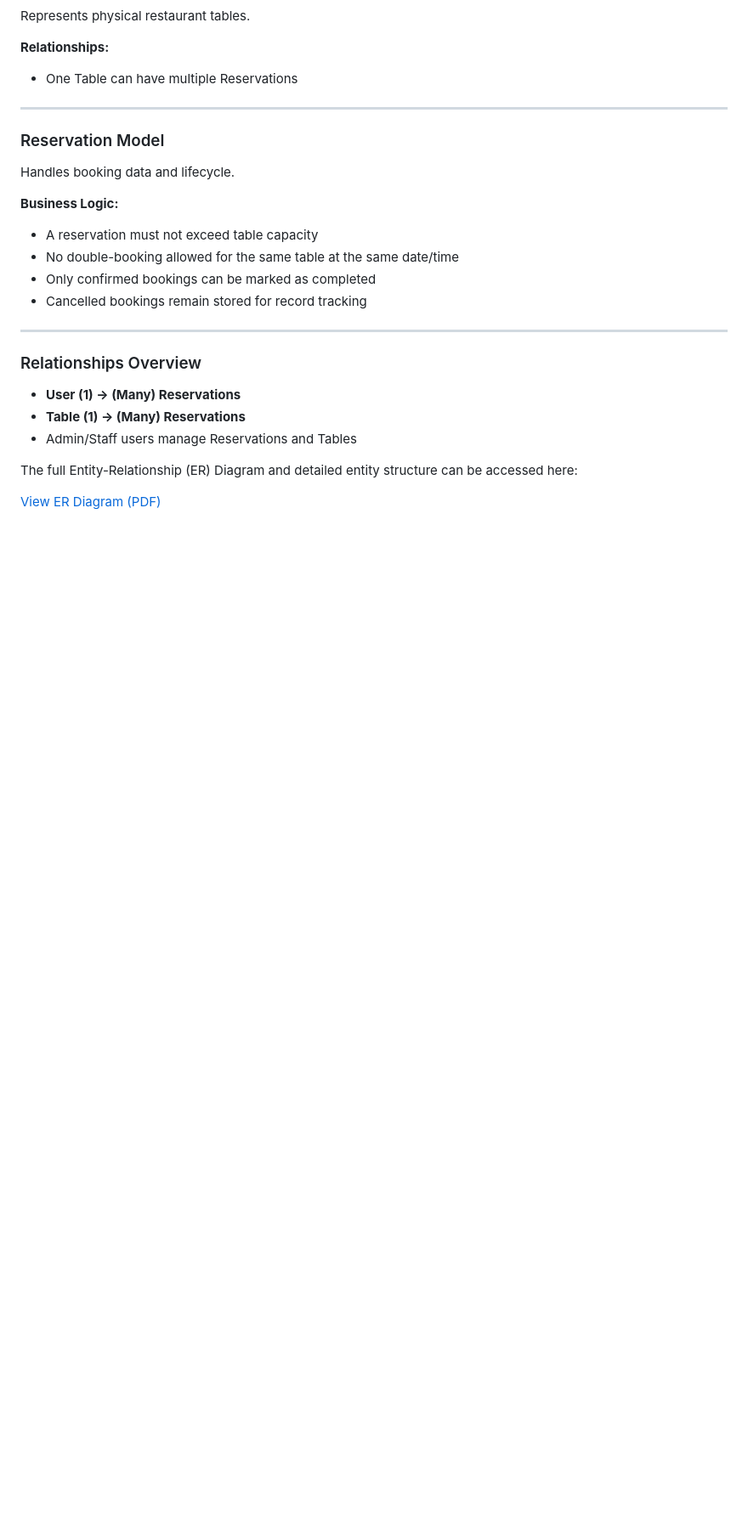
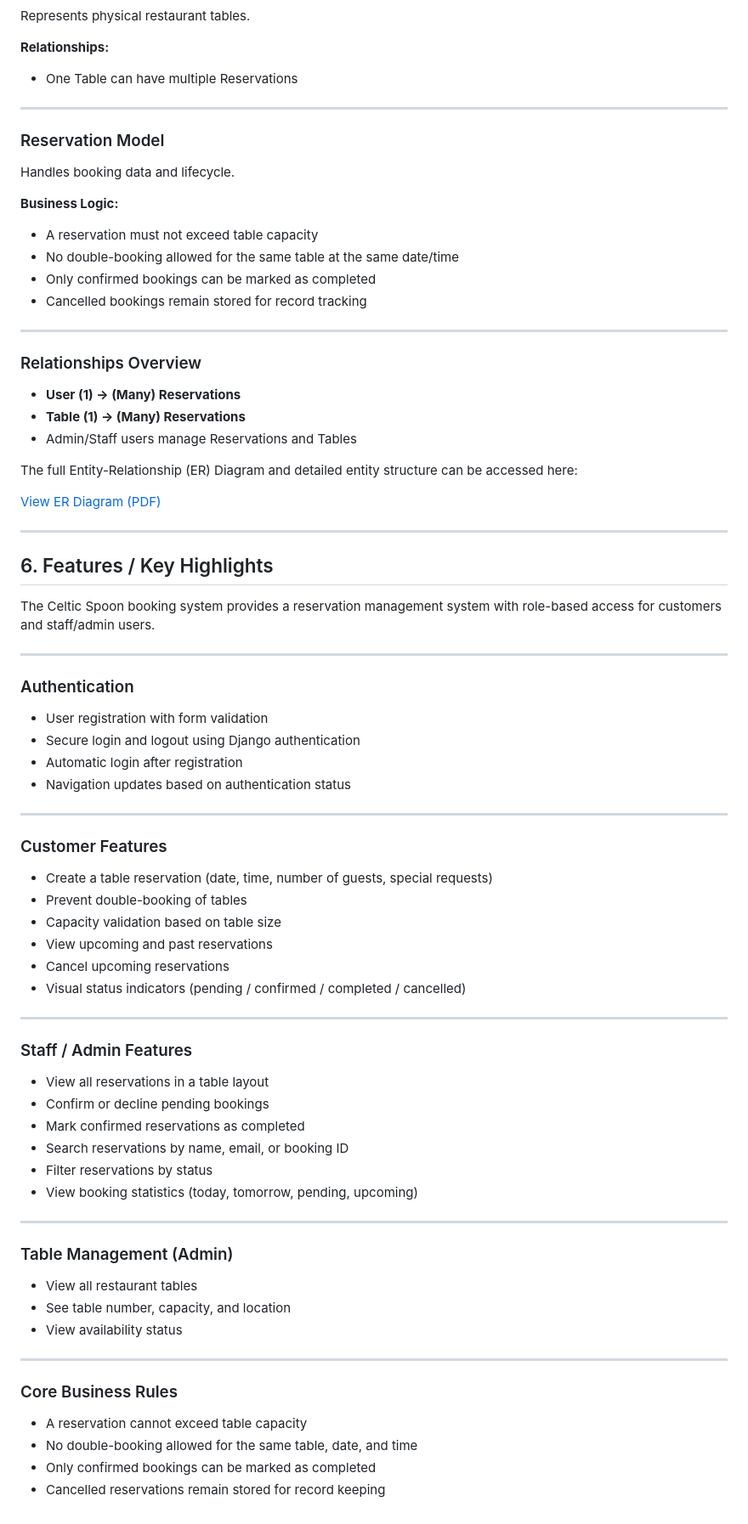
Before and after one commit to PDennise/the_celtic_spoon, a Markdown page: README.md, the part around the change. Shown at 85% size. Rendered like a GitHub page; blank space fills up the shorter version.

Commit message:
Add Features / Key Highlights section to README

```diff
--- a/README.md
+++ b/README.md
@@ -239,3 +239,57 @@ Handles booking data and lifecycle.
 The full Entity-Relationship (ER) Diagram and detailed entity structure can be accessed here:
 
 [View ER Diagram (PDF)](https://drive.google.com/file/d/1CQ9S7YLMs-KYVGGQj0jHk-Fhb2R172fM/view?usp=share_link)
+
+---
+
+## 6. Features / Key Highlights
+
+The Celtic Spoon booking system provides a reservation management system with role-based access for customers and staff/admin users.
+
+---
+
+### Authentication
+
+- User registration with form validation
+- Secure login and logout using Django authentication
+- Automatic login after registration
+- Navigation updates based on authentication status
+
+---
+
+### Customer Features
+
+- Create a table reservation (date, time, number of guests, special requests)
+- Prevent double-booking of tables
+- Capacity validation based on table size
+- View upcoming and past reservations
+- Cancel upcoming reservations
+- Visual status indicators (pending / confirmed / completed / cancelled)
+
+---
+
+### Staff / Admin Features
+
+- View all reservations in a table layout
+- Confirm or decline pending bookings
+- Mark confirmed reservations as completed
+- Search reservations by name, email, or booking ID
+- Filter reservations by status
+- View booking statistics (today, tomorrow, pending, upcoming)
+
+---
+
+### Table Management (Admin)
+
+- View all restaurant tables
+- See table number, capacity, and location
+- View availability status
+
+---
+
+### Core Business Rules
+
+- A reservation cannot exceed table capacity
+- No double-booking allowed for the same table, date, and time
+- Only confirmed bookings can be marked as completed
+- Cancelled reservations remain stored for record keeping
```
